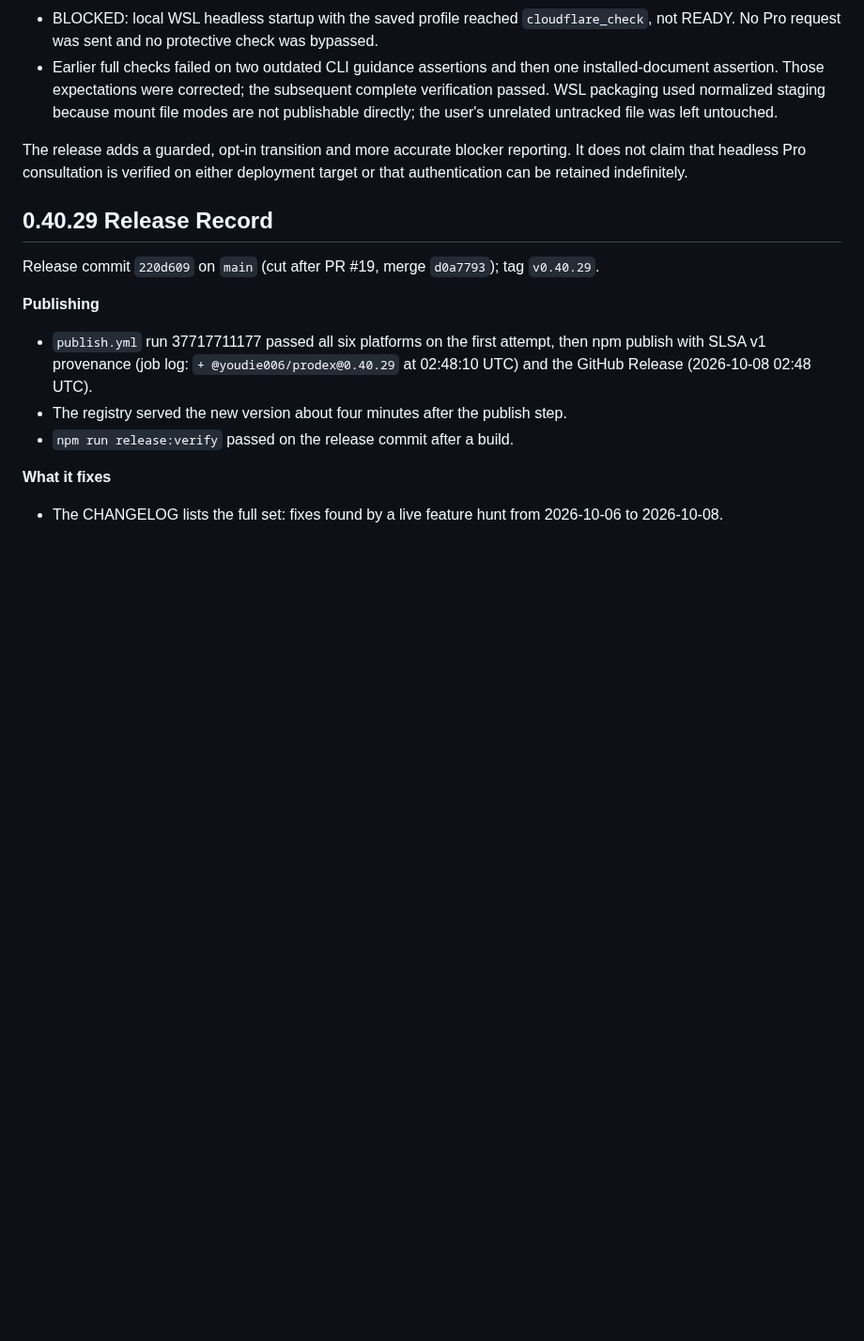
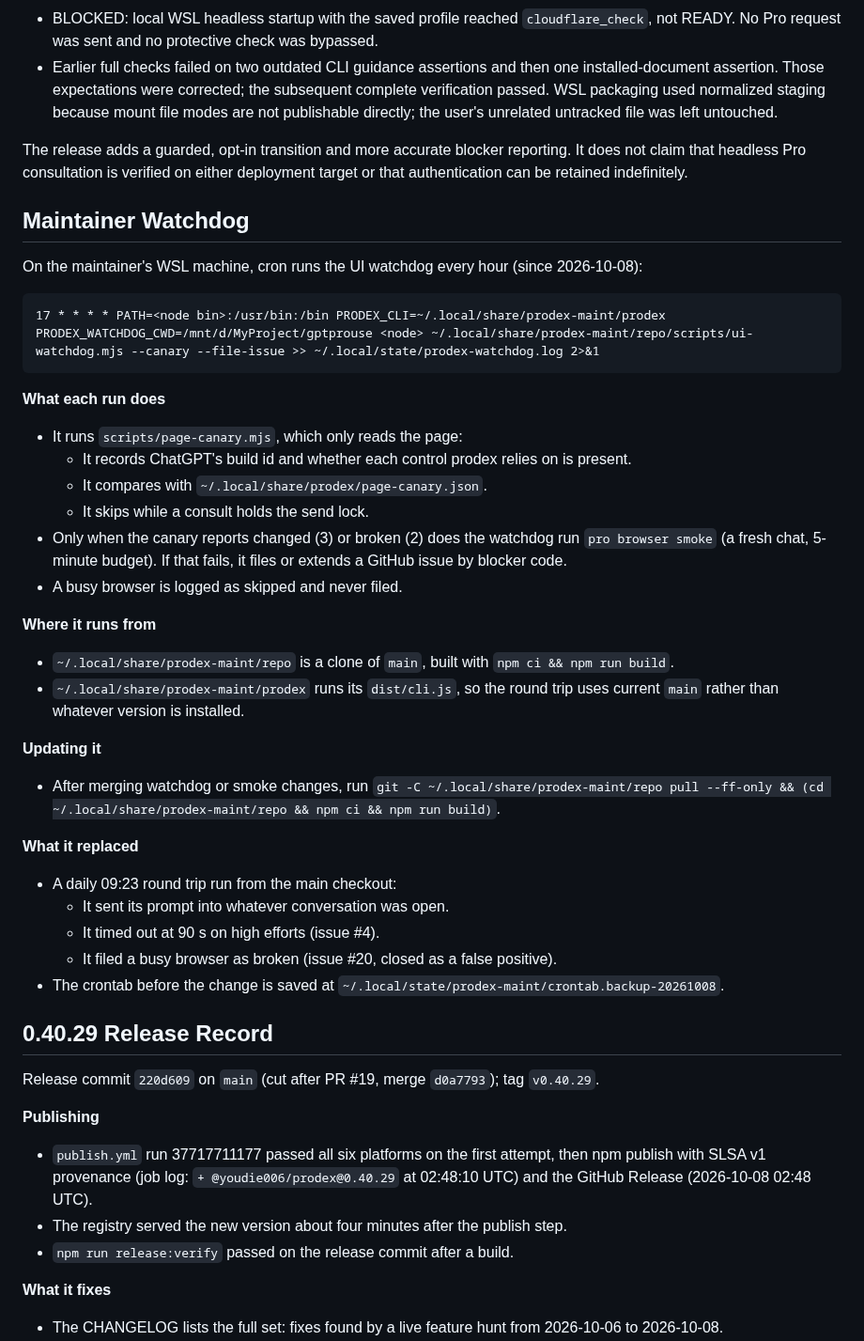
Before and after one commit to youdie006/prodex, a Markdown page: docs/releasing.md, the part around the change. Shown at 94% size. Rendered like a GitHub page; blank space fills up the shorter version.

Commit message:
docs: record the hourly maintainer watchdog setup
Claude-Session: https://claude.ai/code/session_01EMqNwnnhHXznd2P2PDsaDV

````diff
--- a/docs/releasing.md
+++ b/docs/releasing.md
@@ -15,6 +15,36 @@ Release target: `v0.40.13` on `main`. The GitHub Release records the resolved co
 - Earlier full checks failed on two outdated CLI guidance assertions and then one installed-document assertion. Those expectations were corrected; the subsequent complete verification passed. WSL packaging used normalized staging because mount file modes are not publishable directly; the user's unrelated untracked file was left untouched.
 
 The release adds a guarded, opt-in transition and more accurate blocker reporting. It does not claim that headless Pro consultation is verified on either deployment target or that authentication can be retained indefinitely.
+
+## Maintainer Watchdog
+
+On the maintainer's WSL machine, cron runs the UI watchdog every hour (since 2026-10-08):
+
+```
+17 * * * * PATH=<node bin>:/usr/bin:/bin PRODEX_CLI=~/.local/share/prodex-maint/prodex PRODEX_WATCHDOG_CWD=/mnt/d/MyProject/gptprouse <node> ~/.local/share/prodex-maint/repo/scripts/ui-watchdog.mjs --canary --file-issue >> ~/.local/state/prodex-watchdog.log 2>&1
+```
+
+**What each run does**
+- It runs `scripts/page-canary.mjs`, which only reads the page:
+  - It records ChatGPT's build id and whether each control prodex relies on is present.
+  - It compares with `~/.local/share/prodex/page-canary.json`.
+  - It skips while a consult holds the send lock.
+- Only when the canary reports changed (3) or broken (2) does the watchdog run `pro browser smoke` (a fresh chat, 5-minute budget). If that fails, it files or extends a GitHub issue by blocker code.
+- A busy browser is logged as skipped and never filed.
+
+**Where it runs from**
+- `~/.local/share/prodex-maint/repo` is a clone of `main`, built with `npm ci && npm run build`.
+- `~/.local/share/prodex-maint/prodex` runs its `dist/cli.js`, so the round trip uses current `main` rather than whatever version is installed.
+
+**Updating it**
+- After merging watchdog or smoke changes, run `git -C ~/.local/share/prodex-maint/repo pull --ff-only && (cd ~/.local/share/prodex-maint/repo && npm ci && npm run build)`.
+
+**What it replaced**
+- A daily 09:23 round trip run from the main checkout:
+  - It sent its prompt into whatever conversation was open.
+  - It timed out at 90 s on high efforts (issue #4).
+  - It filed a busy browser as broken (issue #20, closed as a false positive).
+- The crontab before the change is saved at `~/.local/state/prodex-maint/crontab.backup-20261008`.
 
 ## 0.40.29 Release Record
 
````
